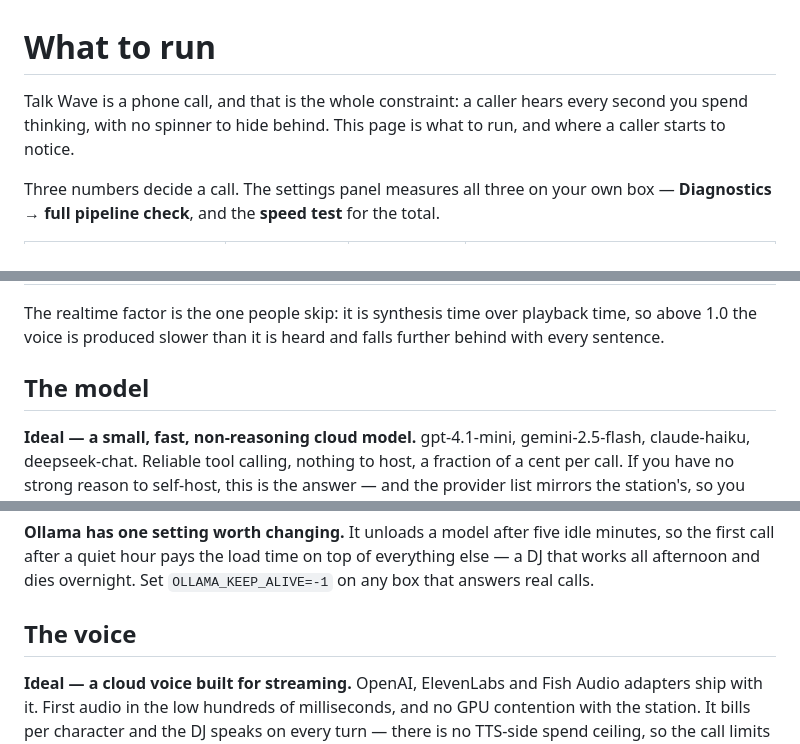
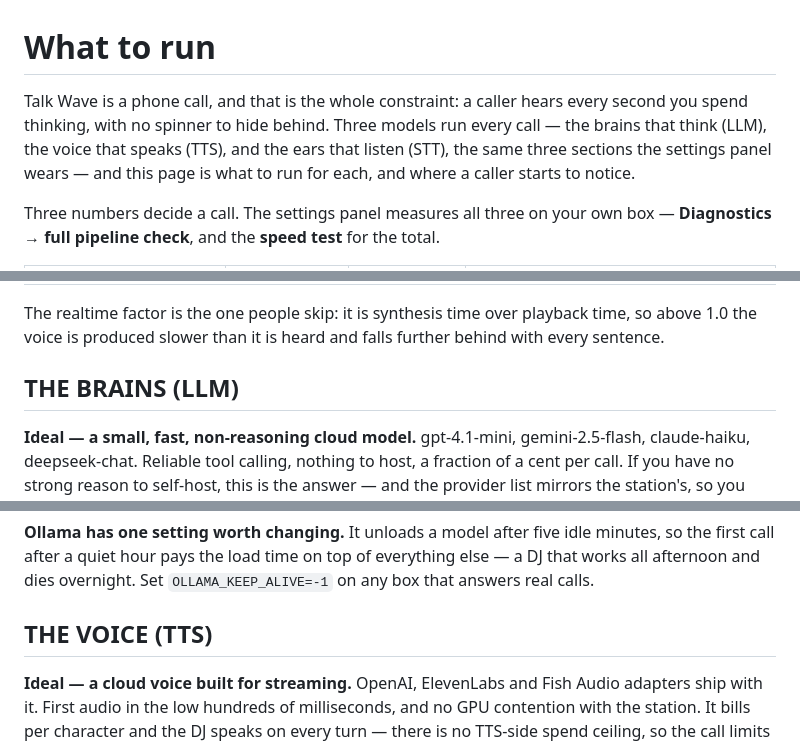
Before and after one commit to mrain1p/Talk-Wave, a Markdown page: docs/models.md, 3 parts joined by grey strips. GitHub-like rendering.

```diff
--- a/docs/models.md
+++ b/docs/models.md
@@ -1,6 +1,6 @@
 # What to run
 
-Talk Wave is a phone call, and that is the whole constraint: a caller hears every second you spend thinking, with no spinner to hide behind. This page is what to run, and where a caller starts to notice.
+Talk Wave is a phone call, and that is the whole constraint: a caller hears every second you spend thinking, with no spinner to hide behind. Three models run every call — the brains that think (LLM), the voice that speaks (TTS), and the ears that listen (STT), the same three sections the settings panel wears — and this page is what to run for each, and where a caller starts to notice.
 
 Three numbers decide a call. The settings panel measures all three on your own box — **Diagnostics → full pipeline check**, and the **speed test** for the total.
 
@@ -12,7 +12,7 @@ Three numbers decide a call. The settings panel measures all three on your own b
 
 The realtime factor is the one people skip: it is synthesis time over playback time, so above 1.0 the voice is produced slower than it is heard and falls further behind with every sentence.
 
-## The model
+## THE BRAINS (LLM)
 
 **Ideal — a small, fast, non-reasoning cloud model.** gpt-4.1-mini, gemini-2.5-flash, claude-haiku, deepseek-chat. Reliable tool calling, nothing to host, a fraction of a cent per call. If you have no strong reason to self-host, this is the answer — and the provider list mirrors the station's, so you probably hold one of these keys already.
 
@@ -28,7 +28,7 @@ The realtime factor is the one people skip: it is synthesis time over playback t
 
 **Ollama has one setting worth changing.** It unloads a model after five idle minutes, so the first call after a quiet hour pays the load time on top of everything else — a DJ that works all afternoon and dies overnight. Set `OLLAMA_KEEP_ALIVE=-1` on any box that answers real calls.
 
-## The voice
+## THE VOICE (TTS)
 
 **Ideal — a cloud voice built for streaming.** OpenAI, ElevenLabs and Fish Audio adapters ship with it. First audio in the low hundreds of milliseconds, and no GPU contention with the station. It bills per character and the DJ speaks on every turn — there is no TTS-side spend ceiling, so the call limits (seconds per call, calls per hour and day) are what bound the worst case.
 
```
Also changed, not shown: other parts of docs/models.md (+3 -3 lines).
